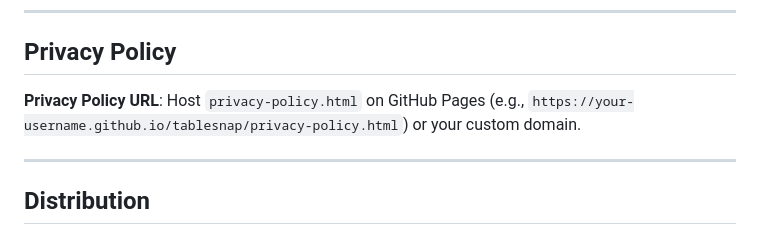
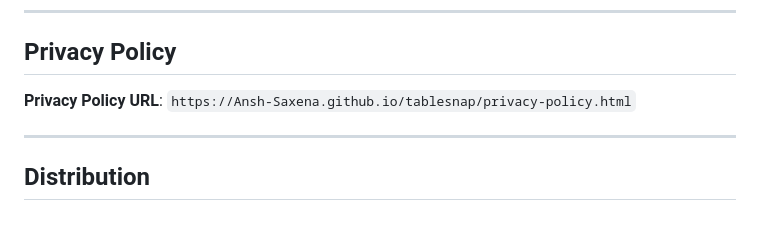
Before and after one commit to Ansh-Saxena/tablesnap, a Markdown page: CHROMEWEBSTORE.md, the part around the change. Rendered like a GitHub page.

Commit message:
Set personal privacy policy URL for Ansh-Saxena

```diff
--- a/CHROMEWEBSTORE.md
+++ b/CHROMEWEBSTORE.md
@@ -84,7 +84,7 @@ TableSnap runs 100% client-side. No user data, web history, page content, or cre
 
 ## Privacy Policy
 
-**Privacy Policy URL**: Host `privacy-policy.html` on GitHub Pages (e.g., `https://your-username.github.io/tablesnap/privacy-policy.html`) or your custom domain.
+**Privacy Policy URL**: `https://Ansh-Saxena.github.io/tablesnap/privacy-policy.html`
 
 ---
 
```
